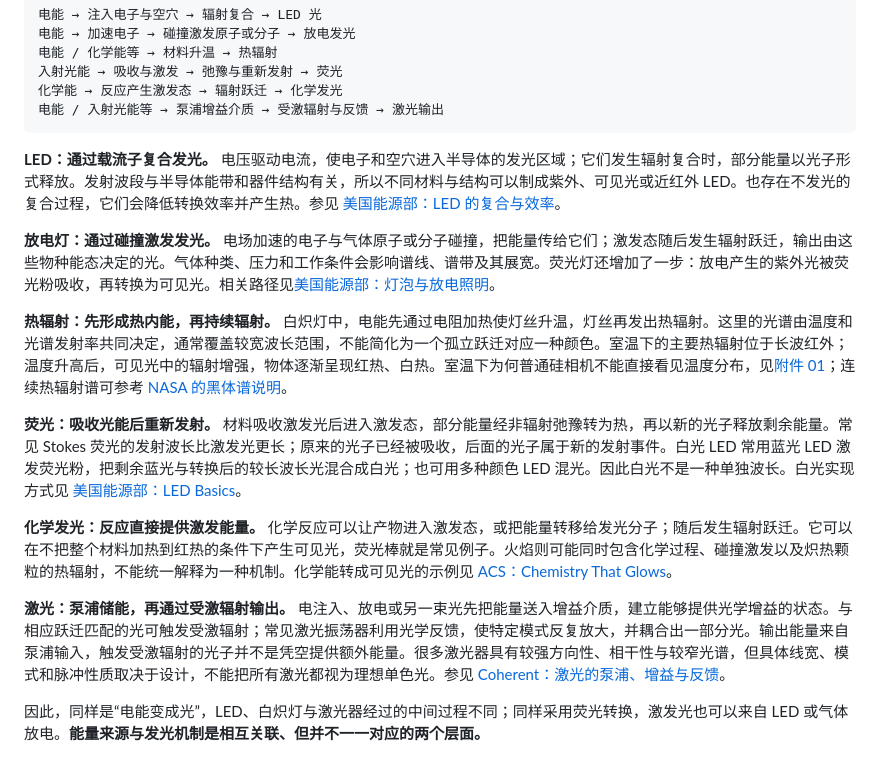
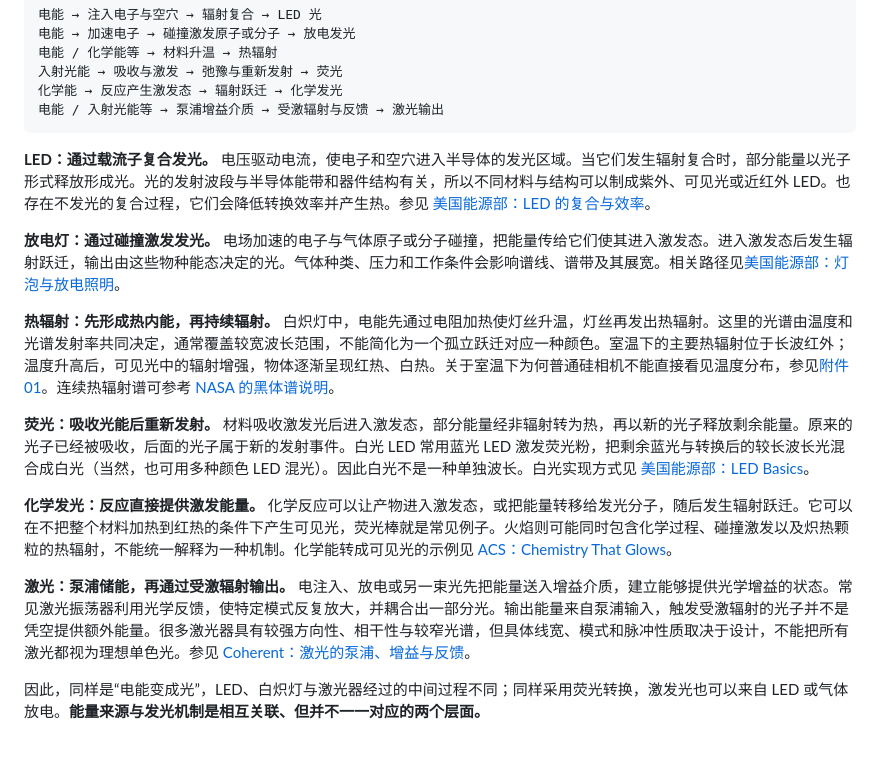
Before and after one commit to lionelnoah/Photon2Pixel-ISP, a Markdown page: docs/01_一个光子的旅行.md, the part around the change. Rendered like a GitHub page.

Commit message:
Improve clarity of light emission mechanisms
Refined descriptions of various light emission mechanisms including LED, discharge lamps, thermal radiation, fluorescence, chemiluminescence, and lasers for clarity and consistency.

````diff
--- a/docs/01_一个光子的旅行.md
+++ b/docs/01_一个光子的旅行.md
@@ -68,17 +68,17 @@ flowchart TD
 电能 / 入射光能等 → 泵浦增益介质 → 受激辐射与反馈 → 激光输出
 ```
 
-**LED：通过载流子复合发光。** 电压驱动电流，使电子和空穴进入半导体的发光区域；它们发生辐射复合时，部分能量以光子形式释放。发射波段与半导体能带和器件结构有关，所以不同材料与结构可以制成紫外、可见光或近红外 LED。也存在不发光的复合过程，它们会降低转换效率并产生热。参见 [美国能源部：LED 的复合与效率](https://www.energy.gov/science/bes/articles/led-lighting-may-now-shine-brighter)。
+**LED：通过载流子复合发光。** 电压驱动电流，使电子和空穴进入半导体的发光区域。当它们发生辐射复合时，部分能量以光子形式释放形成光。光的发射波段与半导体能带和器件结构有关，所以不同材料与结构可以制成紫外、可见光或近红外 LED。也存在不发光的复合过程，它们会降低转换效率并产生热。参见 [美国能源部：LED 的复合与效率](https://www.energy.gov/science/bes/articles/led-lighting-may-now-shine-brighter)。
 
-**放电灯：通过碰撞激发发光。** 电场加速的电子与气体原子或分子碰撞，把能量传给它们；激发态随后发生辐射跃迁，输出由这些物种能态决定的光。气体种类、压力和工作条件会影响谱线、谱带及其展宽。荧光灯还增加了一步：放电产生的紫外光被荧光粉吸收，再转换为可见光。相关路径见[美国能源部：灯泡与放电照明](https://www.energy.gov/articles/history-light-bulb)。
+**放电灯：通过碰撞激发发光。** 电场加速的电子与气体原子或分子碰撞，把能量传给它们使其进入激发态。进入激发态后发生辐射跃迁，输出由这些物种能态决定的光。气体种类、压力和工作条件会影响谱线、谱带及其展宽。相关路径见[美国能源部：灯泡与放电照明](https://www.energy.gov/articles/history-light-bulb)。
 
-**热辐射：先形成热内能，再持续辐射。** 白炽灯中，电能先通过电阻加热使灯丝升温，灯丝再发出热辐射。这里的光谱由温度和光谱发射率共同决定，通常覆盖较宽波长范围，不能简化为一个孤立跃迁对应一种颜色。室温下的主要热辐射位于长波红外；温度升高后，可见光中的辐射增强，物体逐渐呈现红热、白热。室温下为何普通硅相机不能直接看见温度分布，见[附件 01](01_一个光子的旅行_附_附件01.md#room-temperature)；连续热辐射谱可参考 [NASA 的黑体谱说明](https://science.nasa.gov/asset/webb/continuous-spectra-blackbody-curves-of-stars/)。
+**热辐射：先形成热内能，再持续辐射。** 白炽灯中，电能先通过电阻加热使灯丝升温，灯丝再发出热辐射。这里的光谱由温度和光谱发射率共同决定，通常覆盖较宽波长范围，不能简化为一个孤立跃迁对应一种颜色。室温下的主要热辐射位于长波红外；温度升高后，可见光中的辐射增强，物体逐渐呈现红热、白热。关于室温下为何普通硅相机不能直接看见温度分布，参见[附件 01](01_一个光子的旅行_附_附件01.md#room-temperature)。连续热辐射谱可参考 [NASA 的黑体谱说明](https://science.nasa.gov/asset/webb/continuous-spectra-blackbody-curves-of-stars/)。
 
-**荧光：吸收光能后重新发射。** 材料吸收激发光后进入激发态，部分能量经非辐射弛豫转为热，再以新的光子释放剩余能量。常见 Stokes 荧光的发射波长比激发光更长；原来的光子已经被吸收，后面的光子属于新的发射事件。白光 LED 常用蓝光 LED 激发荧光粉，把剩余蓝光与转换后的较长波长光混合成白光；也可用多种颜色 LED 混光。因此白光不是一种单独波长。白光实现方式见 [美国能源部：LED Basics](https://www.energy.gov/cmei/ssl/led-basics)。
+**荧光：吸收光能后重新发射。** 材料吸收激发光后进入激发态，部分能量经非辐射转为热，再以新的光子释放剩余能量。原来的光子已经被吸收，后面的光子属于新的发射事件。白光 LED 常用蓝光 LED 激发荧光粉，把剩余蓝光与转换后的较长波长光混合成白光（当然，也可用多种颜色 LED 混光）。因此白光不是一种单独波长。白光实现方式见 [美国能源部：LED Basics](https://www.energy.gov/cmei/ssl/led-basics)。
 
-**化学发光：反应直接提供激发能量。** 化学反应可以让产物进入激发态，或把能量转移给发光分子；随后发生辐射跃迁。它可以在不把整个材料加热到红热的条件下产生可见光，荧光棒就是常见例子。火焰则可能同时包含化学过程、碰撞激发以及炽热颗粒的热辐射，不能统一解释为一种机制。化学能转成可见光的示例见 [ACS：Chemistry That Glows](https://www.acs.org/education/activities/chemistry-that-glows.html)。
+**化学发光：反应直接提供激发能量。** 化学反应可以让产物进入激发态，或把能量转移给发光分子，随后发生辐射跃迁。它可以在不把整个材料加热到红热的条件下产生可见光，荧光棒就是常见例子。火焰则可能同时包含化学过程、碰撞激发以及炽热颗粒的热辐射，不能统一解释为一种机制。化学能转成可见光的示例见 [ACS：Chemistry That Glows](https://www.acs.org/education/activities/chemistry-that-glows.html)。
 
-**激光：泵浦储能，再通过受激辐射输出。** 电注入、放电或另一束光先把能量送入增益介质，建立能够提供光学增益的状态。与相应跃迁匹配的光可触发受激辐射；常见激光振荡器利用光学反馈，使特定模式反复放大，并耦合出一部分光。输出能量来自泵浦输入，触发受激辐射的光子并不是凭空提供额外能量。很多激光器具有较强方向性、相干性与较窄光谱，但具体线宽、模式和脉冲性质取决于设计，不能把所有激光都视为理想单色光。参见 [Coherent：激光的泵浦、增益与反馈](https://www.coherent.com/news/glossary/laser)。
+**激光：泵浦储能，再通过受激辐射输出。** 电注入、放电或另一束光先把能量送入增益介质，建立能够提供光学增益的状态。常见激光振荡器利用光学反馈，使特定模式反复放大，并耦合出一部分光。输出能量来自泵浦输入，触发受激辐射的光子并不是凭空提供额外能量。很多激光器具有较强方向性、相干性与较窄光谱，但具体线宽、模式和脉冲性质取决于设计，不能把所有激光都视为理想单色光。参见 [Coherent：激光的泵浦、增益与反馈](https://www.coherent.com/news/glossary/laser)。
 
 因此，同样是“电能变成光”，LED、白炽灯与激光器经过的中间过程不同；同样采用荧光转换，激发光也可以来自 LED 或气体放电。**能量来源与发光机制是相互关联、但并不一一对应的两个层面。**
 
````
